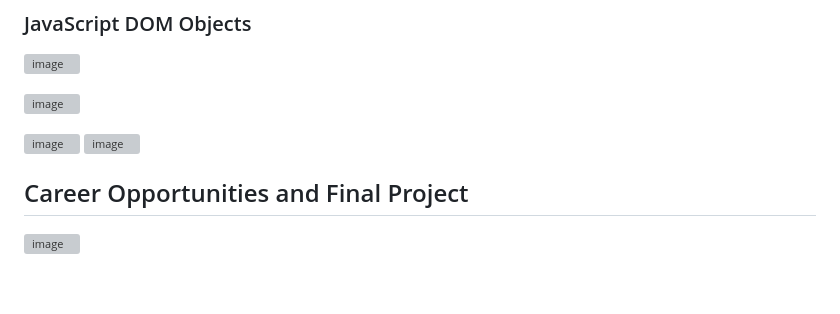
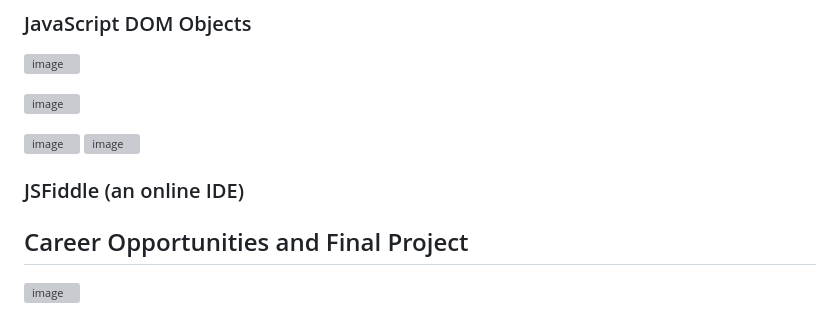
Before and after one commit to dchen376/Introduction-to-HTML-CSS-JavaScript, a Markdown page: README.md, the part around the change. Drawn GitHub-style; blank space fills up the shorter version; grey boxes are pictures that could not be loaded.

```diff
--- a/README.md
+++ b/README.md
@@ -177,7 +177,7 @@ XML (extensible markup langauge)
 ![image](https://github.com/user-attachments/assets/2f1ea2ed-a333-4c5a-a2bb-9c0779ab9b71)
 
 
-
+### JSFiddle (an online IDE)
 
 
 
```
